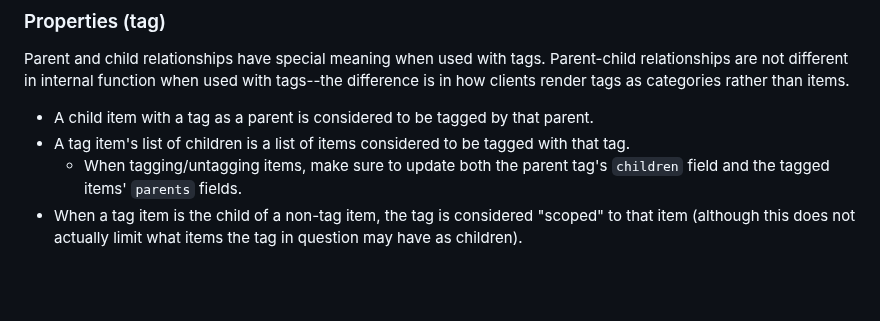
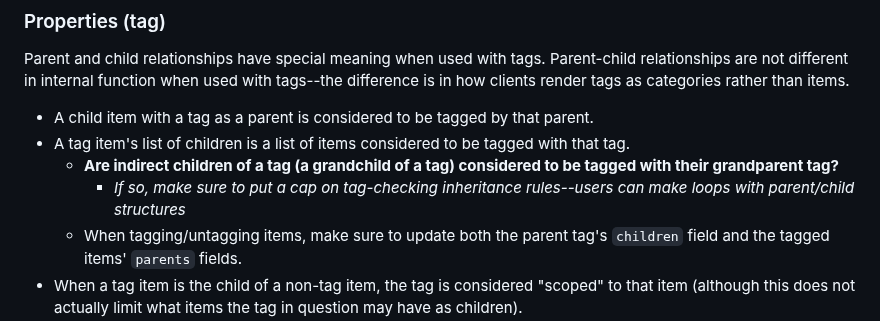
Before and after one commit to spiderforrest/tono, a Markdown page: general/data.md, the part around the change. Drawn GitHub-style; blank space fills up the shorter version.

Commit message:
Add to data structure file

```diff
--- a/general/data.md
+++ b/general/data.md
@@ -53,6 +53,8 @@ Parent-child relationships are not different in internal function when used with
 
 - A child item with a tag as a parent is considered to be tagged by that parent.
 - A tag item's list of children is a list of items considered to be tagged with that tag.
+    - **Are indirect children of a tag (a grandchild of a tag) considered to be tagged with their grandparent tag?**
+        - *If so, make sure to put a cap on tag-checking inheritance rules--users can make loops with parent/child structures*
     - When tagging/untagging items, make sure to update both the parent tag's `children` field and the tagged items' `parents` fields.
 - When a tag item is the child of a non-tag item, the tag is considered "scoped" to that item (although this does not actually limit what items the tag in question may have as children).
 - Tags tagged with other tags (tags with tag items as children) can also be considered "scoped" tags (though this again does not limit either tag's use at all.)
```
